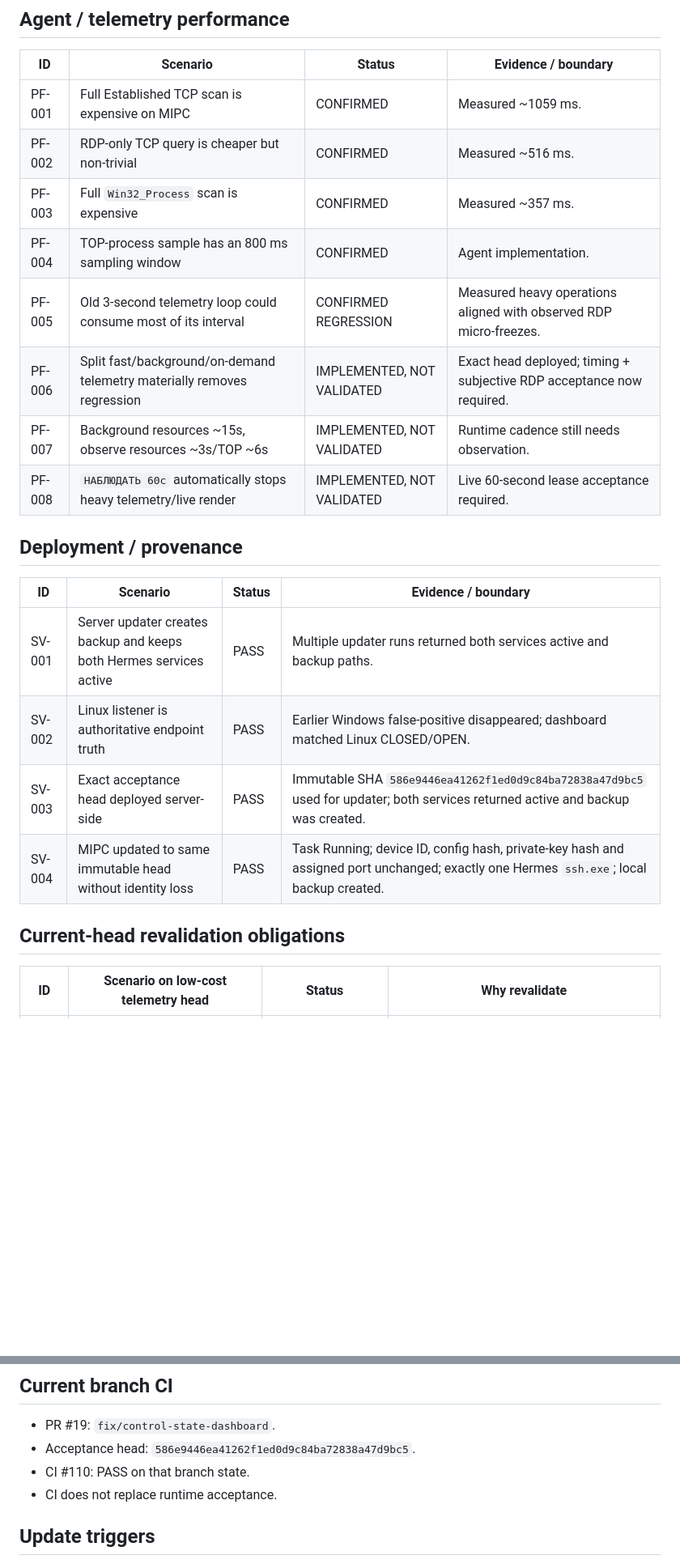
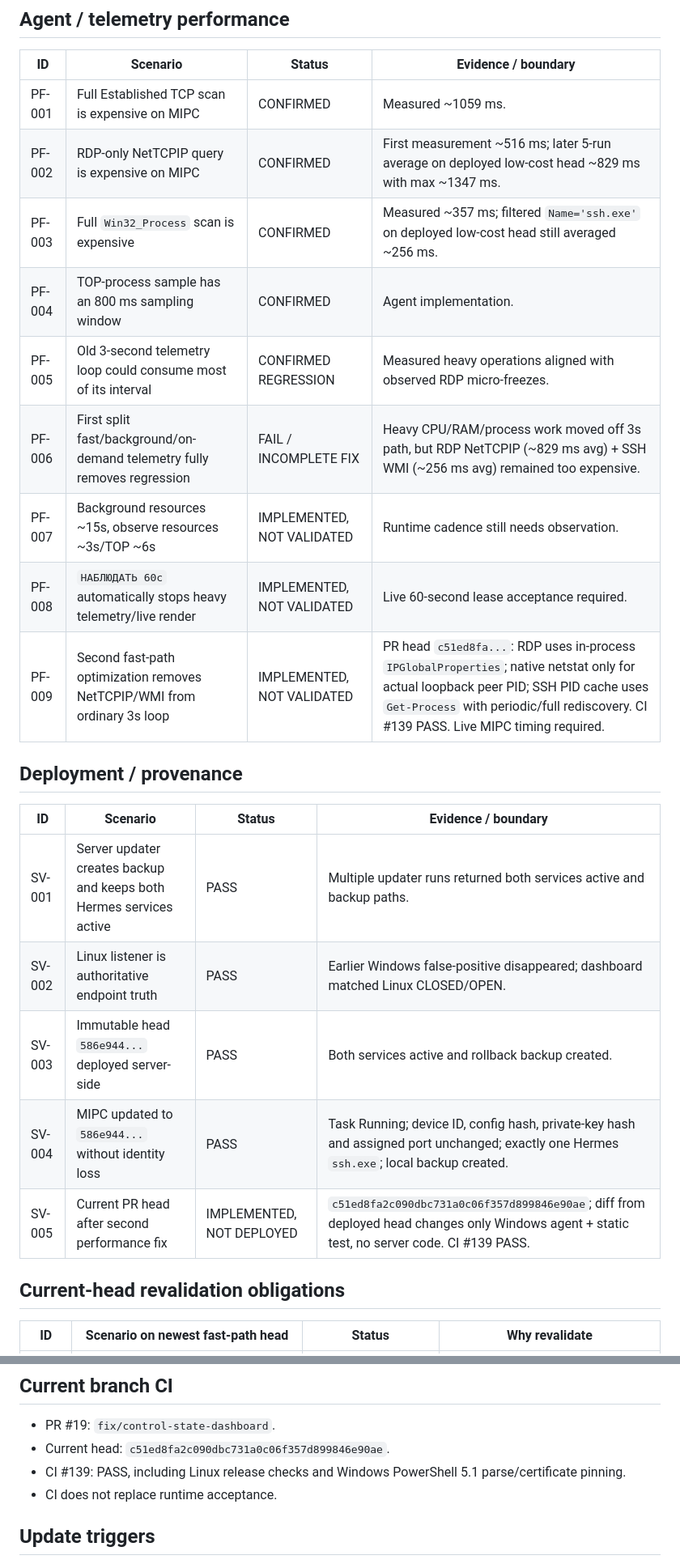
Before and after one commit to bakunity/RDP, a Markdown page: context/EVIDENCE_LEDGER.md, 2 parts joined by grey strips. Shown at 81% size. Drawn GitHub-style; blank space fills up the shorter version.

Commit message:
context: record fast-path benchmark and second optimization

```diff
--- a/context/EVIDENCE_LEDGER.md
+++ b/context/EVIDENCE_LEDGER.md
@@ -59,13 +59,14 @@ A PASS proves the tested scenario/build boundary only. Relevant later code chang
 | ID | Scenario | Status | Evidence / boundary |
 |---|---|---|---|
 | PF-001 | Full Established TCP scan is expensive on MIPC | CONFIRMED | Measured ~1059 ms. |
-| PF-002 | RDP-only TCP query is cheaper but non-trivial | CONFIRMED | Measured ~516 ms. |
-| PF-003 | Full `Win32_Process` scan is expensive | CONFIRMED | Measured ~357 ms. |
+| PF-002 | RDP-only NetTCPIP query is expensive on MIPC | CONFIRMED | First measurement ~516 ms; later 5-run average on deployed low-cost head ~829 ms with max ~1347 ms. |
+| PF-003 | Full `Win32_Process` scan is expensive | CONFIRMED | Measured ~357 ms; filtered `Name='ssh.exe'` on deployed low-cost head still averaged ~256 ms. |
 | PF-004 | TOP-process sample has an 800 ms sampling window | CONFIRMED | Agent implementation. |
 | PF-005 | Old 3-second telemetry loop could consume most of its interval | CONFIRMED REGRESSION | Measured heavy operations aligned with observed RDP micro-freezes. |
-| PF-006 | Split fast/background/on-demand telemetry materially removes regression | IMPLEMENTED, NOT VALIDATED | Exact head deployed; timing + subjective RDP acceptance now required. |
+| PF-006 | First split fast/background/on-demand telemetry fully removes regression | FAIL / INCOMPLETE FIX | Heavy CPU/RAM/process work moved off 3s path, but RDP NetTCPIP (~829 ms avg) + SSH WMI (~256 ms avg) remained too expensive. |
 | PF-007 | Background resources ~15s, observe resources ~3s/TOP ~6s | IMPLEMENTED, NOT VALIDATED | Runtime cadence still needs observation. |
 | PF-008 | `НАБЛЮДАТЬ 60с` automatically stops heavy telemetry/live render | IMPLEMENTED, NOT VALIDATED | Live 60-second lease acceptance required. |
+| PF-009 | Second fast-path optimization removes NetTCPIP/WMI from ordinary 3s loop | IMPLEMENTED, NOT VALIDATED | PR head `c51ed8fa...`: RDP uses in-process `IPGlobalProperties`; native netstat only for actual loopback peer PID; SSH PID cache uses `Get-Process` with periodic/full rediscovery. CI #139 PASS. Live MIPC timing required. |
 
 ## Deployment / provenance
 
@@ -73,10 +74,11 @@ A PASS proves the tested scenario/build boundary only. Relevant later code chang
 |---|---|---|---|
 | SV-001 | Server updater creates backup and keeps both Hermes services active | PASS | Multiple updater runs returned both services active and backup paths. |
 | SV-002 | Linux listener is authoritative endpoint truth | PASS | Earlier Windows false-positive disappeared; dashboard matched Linux CLOSED/OPEN. |
-| SV-003 | Exact acceptance head deployed server-side | PASS | Immutable SHA `586e9446ea41262f1ed0d9c84ba72838a47d9bc5` used for updater; both services returned active and backup was created. |
-| SV-004 | MIPC updated to same immutable head without identity loss | PASS | Task Running; device ID, config hash, private-key hash and assigned port unchanged; exactly one Hermes `ssh.exe`; local backup created. |
+| SV-003 | Immutable head `586e944...` deployed server-side | PASS | Both services active and rollback backup created. |
+| SV-004 | MIPC updated to `586e944...` without identity loss | PASS | Task Running; device ID, config hash, private-key hash and assigned port unchanged; exactly one Hermes `ssh.exe`; local backup created. |
+| SV-005 | Current PR head after second performance fix | IMPLEMENTED, NOT DEPLOYED | `c51ed8fa2c090dbc731a0c06f357d899846e90ae`; diff from deployed head changes only Windows agent + static test, no server code. CI #139 PASS. |
 
 ## Current-head revalidation obligations
 
-| ID | Scenario on low-cost telemetry head | Status | Why revalidate |
+| ID | Scenario on newest fast-path head | Status | Why revalidate |
 |---|---|---|---|
@@ -97,8 +99,8 @@ A PASS proves the tested scenario/build boundary only. Relevant later code chang
 ## Current branch CI
 
 - PR #19: `fix/control-state-dashboard`.
-- Acceptance head: `586e9446ea41262f1ed0d9c84ba72838a47d9bc5`.
-- CI #110: PASS on that branch state.
+- Current head: `c51ed8fa2c090dbc731a0c06f357d899846e90ae`.
+- CI #139: PASS, including Linux release checks and Windows PowerShell 5.1 parse/certificate pinning.
 - CI does not replace runtime acceptance.
 
 ## Update triggers
```
Also changed, not shown: other parts of context/EVIDENCE_LEDGER.md (+6 -6 lines).
